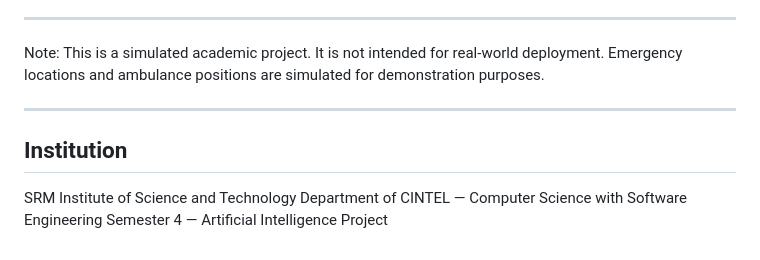
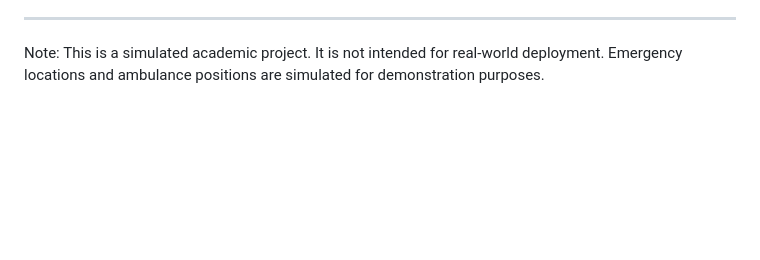
Before and after one commit to sarangmarath/AI-Ambulance-Navigation, a Markdown page: README.md, the part around the change. Rendered like a GitHub page; blank space fills up the shorter version.

```diff
--- a/README.md
+++ b/README.md
@@ -151,13 +151,3 @@ http://127.0.0.1:5000/simulate
 ---
 
 Note: This is a simulated academic project. It is not intended for real-world deployment. Emergency locations and ambulance positions are simulated for demonstration purposes.
-
-
-
----
-
-## Institution
-
-SRM Institute of Science and Technology
-Department of CINTEL — Computer Science with Software Engineering
-Semester 4 — Artificial Intelligence Project
```
